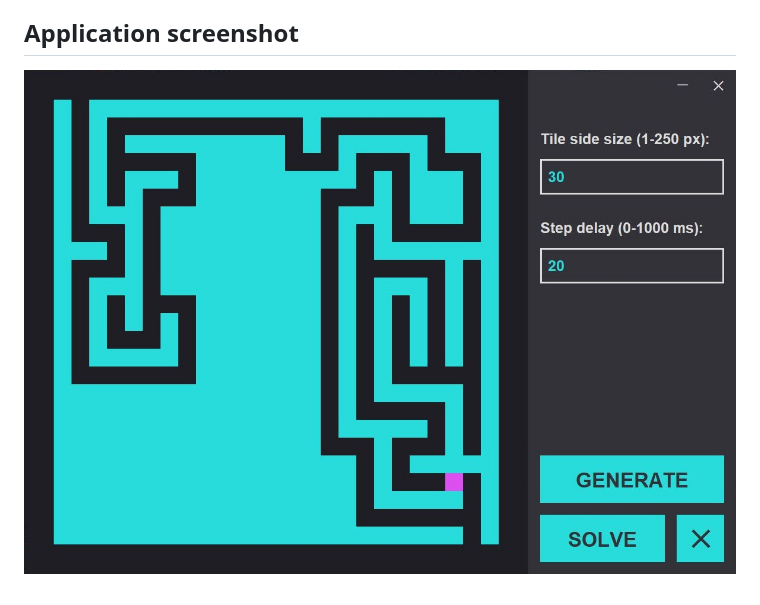
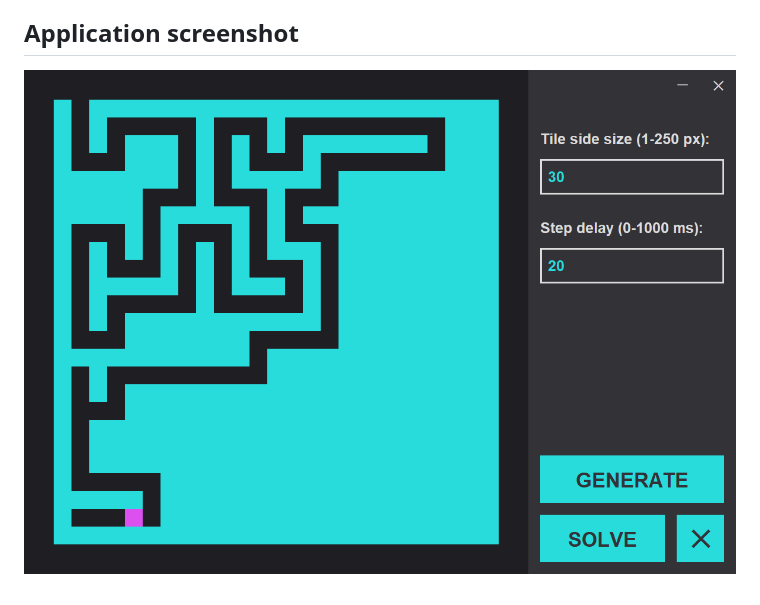
Before and after one commit to Pascualex/maze-generator, a Markdown page: readme.md, the part around the change. Rendered like a GitHub page; pictures changed too: screenshot.jpg (deleted), screenshot.png (added).

Commit message:
Screenshot quality improved

```diff
--- a/readme.md
+++ b/readme.md
@@ -17,4 +17,4 @@ The "solving" process isn't made by an algorithm, instead the solution is obtain
 
 ## Application screenshot
 
-![alt text](screenshot.jpg "Screenshot of the maze generator application")
+![alt text](screenshot.png "Screenshot of the maze generator application")
```
